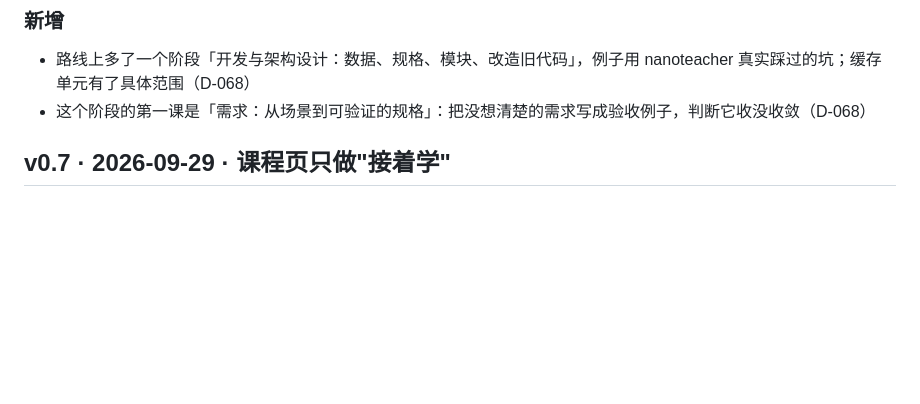
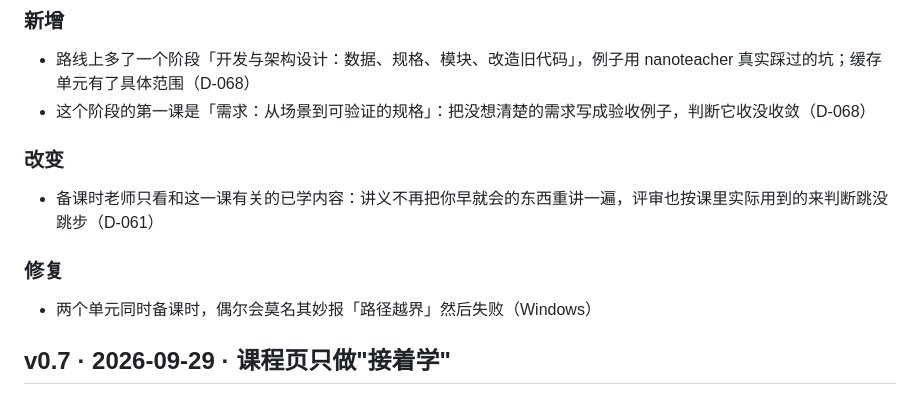
Before and after one commit to BakariSp/course-core, a Markdown page: CHANGELOG.md, the part around the change. Rendered like a GitHub page; blank space fills up the shorter version.

Commit message:
docs(changelog): D-061 备课简报切片、safe_path 修复
Co-Authored-By: Claude Opus 5.5 <noreply@anthropic.com>

```diff
--- a/CHANGELOG.md
+++ b/CHANGELOG.md
@@ -10,6 +10,12 @@
 ### 新增
 - 路线上多了一个阶段「开发与架构设计：数据、规格、模块、改造旧代码」，例子用 nanoteacher 真实踩过的坑；缓存单元有了具体范围（D-068）
 - 这个阶段的第一课是「需求：从场景到可验证的规格」：把没想清楚的需求写成验收例子，判断它收没收敛（D-068）
+
+### 改变
+- 备课时老师只看和这一课有关的已学内容：讲义不再把你早就会的东西重讲一遍，评审也按课里实际用到的来判断跳没跳步（D-061）
+
+### 修复
+- 两个单元同时备课时，偶尔会莫名其妙报「路径越界」然后失败（Windows）
 
 ## v0.7 · 2026-09-29 · 课程页只做"接着学"
 
```
